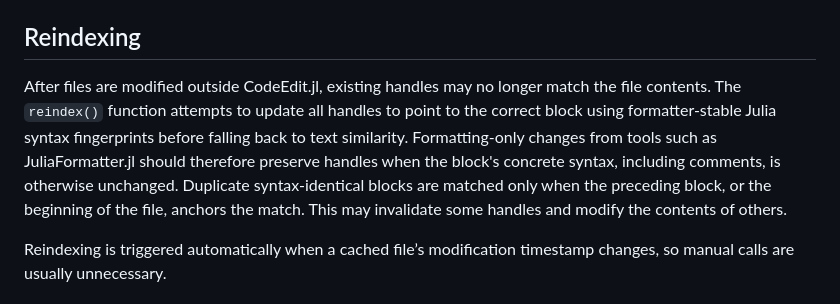
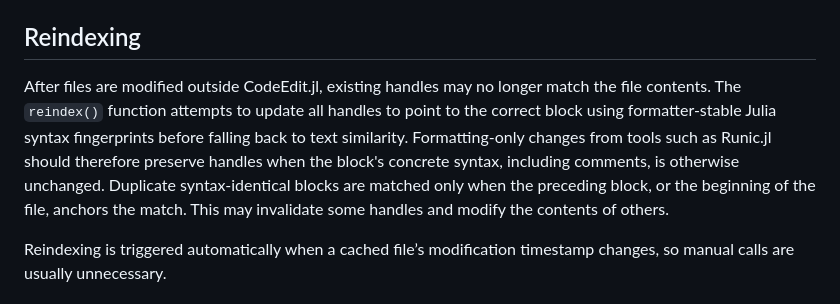
Before and after one commit to perrutquist/CodeEdit.jl, a Markdown page: README.md, the part around the change. Rendered like a GitHub page.

Commit message:
JuliaFormatter -> Runic because Runic works with recent versoins of JuliaSyntax.

```diff
--- a/README.md
+++ b/README.md
@@ -240,7 +240,7 @@ Invalid handles are displayed as `#invalid`.
 
 ## Reindexing
 
-After files are modified outside CodeEdit.jl, existing handles may no longer match the file contents. The `reindex()` function attempts to update all handles to point to the correct block using formatter-stable Julia syntax fingerprints before falling back to text similarity. Formatting-only changes from tools such as JuliaFormatter.jl should therefore preserve handles when the block's concrete syntax, including comments, is otherwise unchanged. Duplicate syntax-identical blocks are matched only when the preceding block, or the beginning of the file, anchors the match. This may invalidate some handles and modify the contents of others.
+After files are modified outside CodeEdit.jl, existing handles may no longer match the file contents. The `reindex()` function attempts to update all handles to point to the correct block using formatter-stable Julia syntax fingerprints before falling back to text similarity. Formatting-only changes from tools such as Runic.jl should therefore preserve handles when the block's concrete syntax, including comments, is otherwise unchanged. Duplicate syntax-identical blocks are matched only when the preceding block, or the beginning of the file, anchors the match. This may invalidate some handles and modify the contents of others.
 
 Reindexing is triggered automatically when a cached file’s modification timestamp changes, so manual calls are usually unnecessary.
 
```
